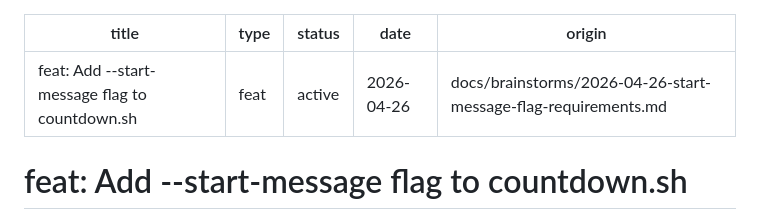
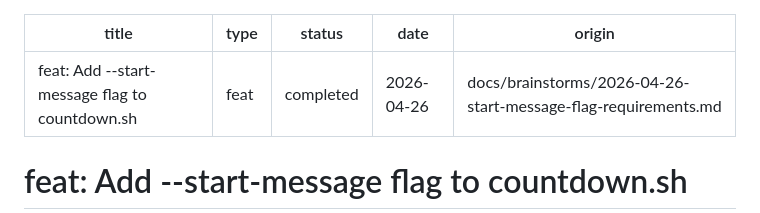
Before and after one commit to mcdow-webworks/ce-pipeline-testbed, a Markdown page: docs/plans/2026-04-26-001-feat-start-message-flag-plan.md, the part around one of its changes. Rendered like a GitHub page.

```diff
--- a/docs/plans/2026-04-26-001-feat-start-message-flag-plan.md
+++ b/docs/plans/2026-04-26-001-feat-start-message-flag-plan.md
@@ -1,7 +1,7 @@
 ---
 title: "feat: Add --start-message flag to countdown.sh"
 type: feat
-status: active
+status: completed
 date: 2026-04-26
 origin: docs/brainstorms/2026-04-26-start-message-flag-requirements.md
 ---
```
Also changed, not shown: other parts of docs/plans/2026-04-26-001-feat-start-message-flag-plan.md (+1 -1 lines).
